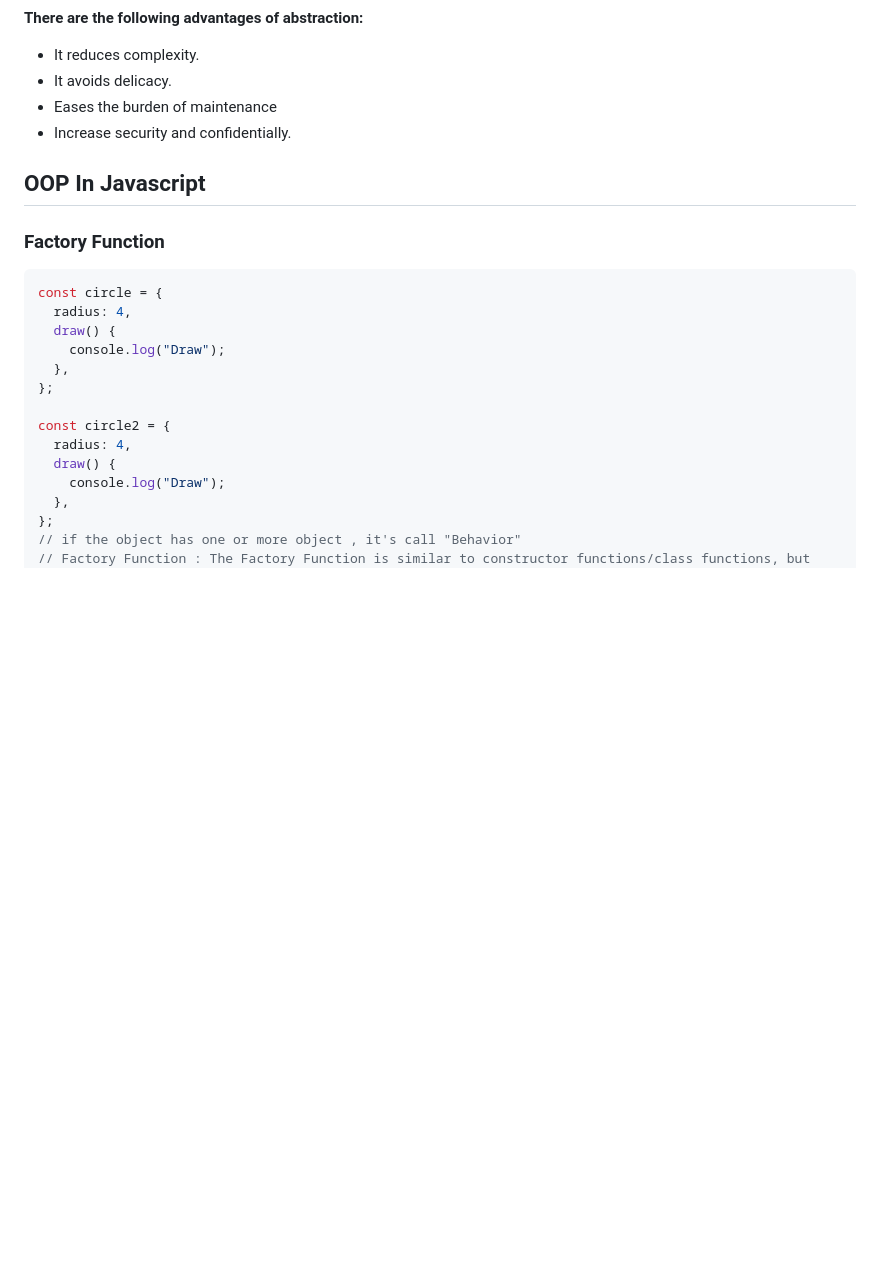
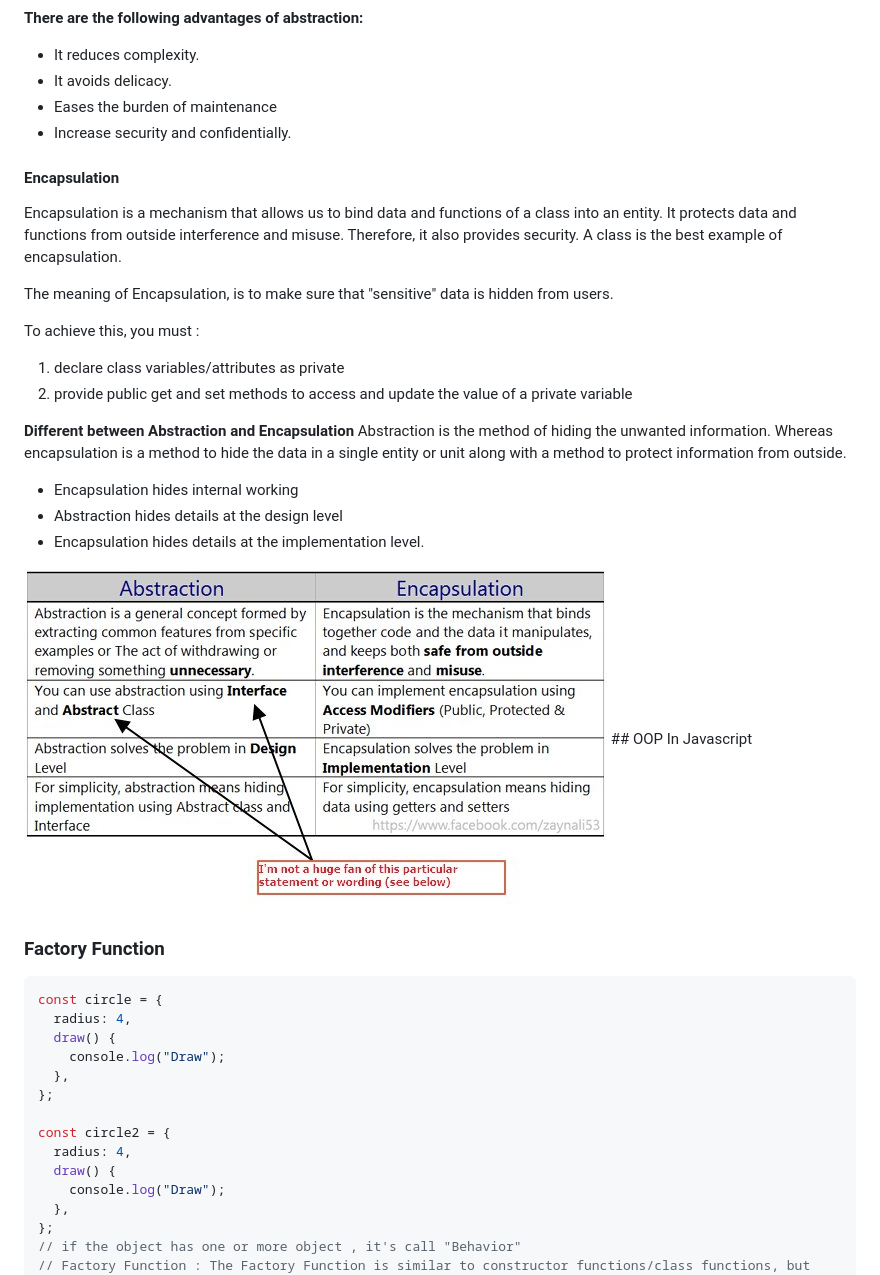
Before and after one commit to raselinfo/p-paradigms, a Markdown page: README.md, the part around the change. Rendered like a GitHub page; pictures changed too: images/abstruction_vs_encaptulation.jpg (added); blank space fills up the shorter version.

Commit message:
docs: update

```diff
--- a/README.md
+++ b/README.md
@@ -65,6 +65,25 @@ Abstraction allows us to hide the implementation from the user but shows only es
 - Eases the burden of maintenance
 - Increase security and confidentially.
 
+#### Encapsulation
+
+Encapsulation is a mechanism that allows us to bind data and functions of a class into an entity. It protects data and functions from outside interference and misuse. Therefore, it also provides security. A class is the best example of encapsulation.
+
+The meaning of Encapsulation, is to make sure that "sensitive" data is hidden from users.
+
+To achieve this, you must :
+
+1. declare class variables/attributes as private
+2. provide public get and set methods to access and update the value of a private variable
+
+**Different between Abstraction and Encapsulation**
+Abstraction is the method of hiding the unwanted information. Whereas encapsulation is a method to hide the data in a single entity or unit along with a method to protect information from outside.
+
+- Encapsulation hides internal working
+- Abstraction hides details at the design level
+- Encapsulation hides details at the implementation level.
+
+<img src="./images/abstruction_vs_encaptulation.jpg"/>
 ## OOP In Javascript
 
 ### Factory Function
```
